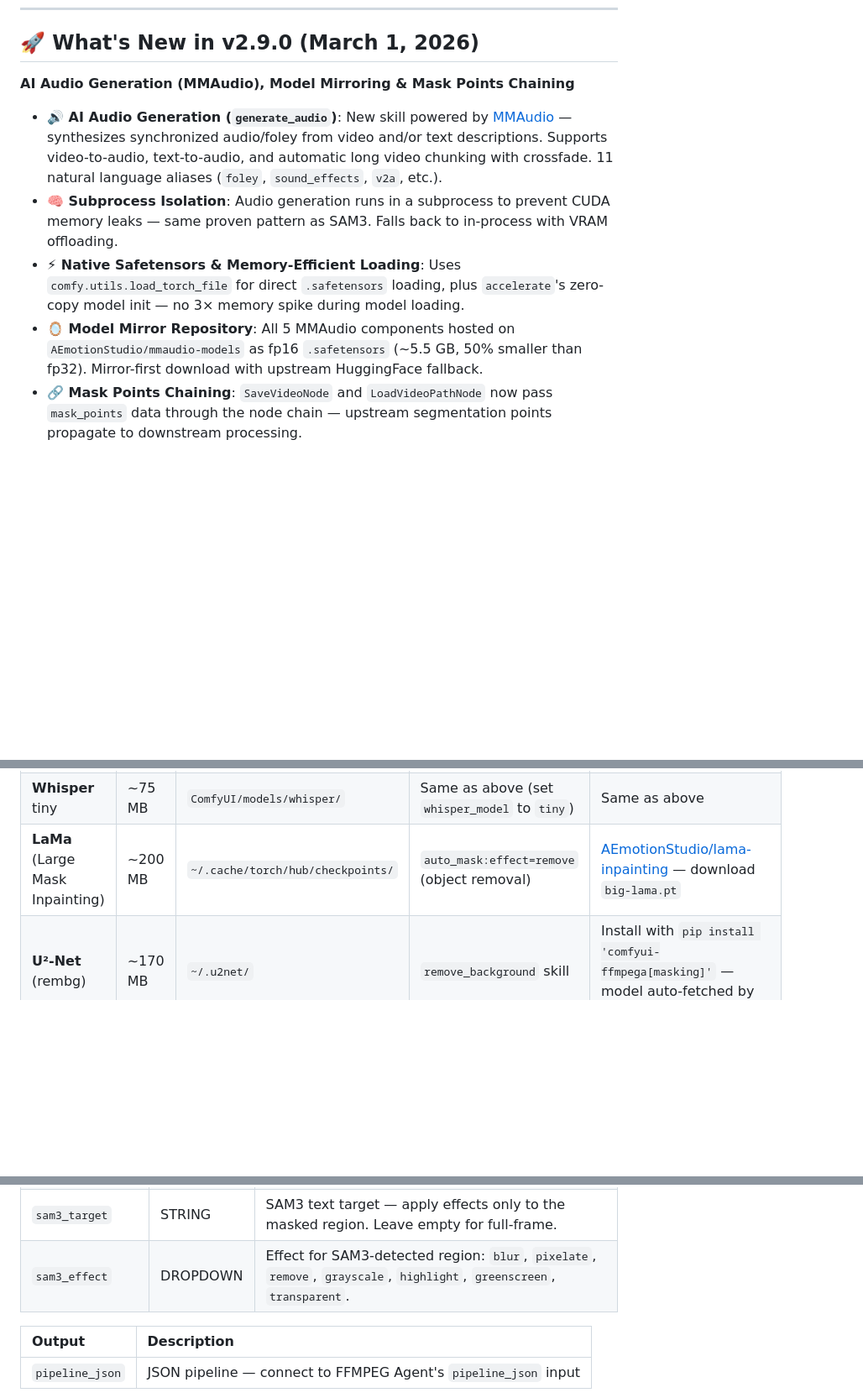
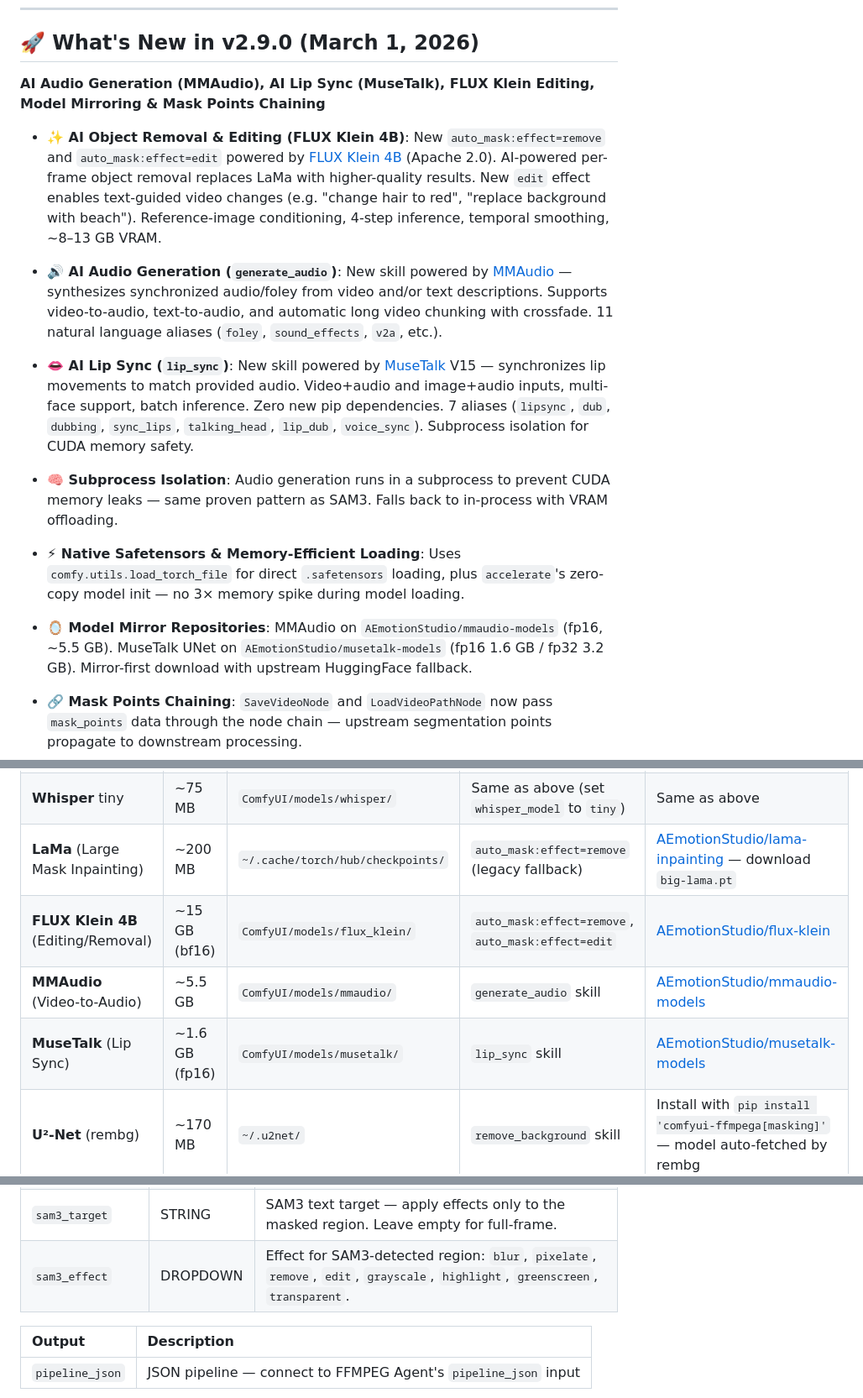
Before and after one commit to AEmotionStudio/ComfyUI-FFMPEGA, a Markdown page: README.md, 3 parts joined by grey strips. Shown at 84% size. Rendered like a GitHub page; folded sections open; blank space fills up the shorter version.

```diff
--- a/README.md
+++ b/README.md
@@ -26,12 +26,15 @@
 
 ## 🚀 What's New in v2.9.0 (March 1, 2026)
 
-**AI Audio Generation (MMAudio), Model Mirroring & Mask Points Chaining**
+**AI Audio Generation (MMAudio), AI Lip Sync (MuseTalk), FLUX Klein Editing, Model Mirroring & Mask Points Chaining**
+
+*   **✨ AI Object Removal & Editing (FLUX Klein 4B)**: New `auto_mask:effect=remove` and `auto_mask:effect=edit` powered by [FLUX Klein 4B](https://huggingface.co/black-forest-labs/FLUX.2-klein-4B) (Apache 2.0). AI-powered per-frame object removal replaces LaMa with higher-quality results. New `edit` effect enables text-guided video changes (e.g. "change hair to red", "replace background with beach"). Reference-image conditioning, 4-step inference, temporal smoothing, ~8–13 GB VRAM.
 
 *   **🔊 AI Audio Generation (`generate_audio`)**: New skill powered by [MMAudio](https://github.com/hkchengrex/MMAudio) — synthesizes synchronized audio/foley from video and/or text descriptions. Supports video-to-audio, text-to-audio, and automatic long video chunking with crossfade. 11 natural language aliases (`foley`, `sound_effects`, `v2a`, etc.).
+*   **👄 AI Lip Sync (`lip_sync`)**: New skill powered by [MuseTalk](https://github.com/TMElyralab/MuseTalk) V15 — synchronizes lip movements to match provided audio. Video+audio and image+audio inputs, multi-face support, batch inference. Zero new pip dependencies. 7 aliases (`lipsync`, `dub`, `dubbing`, `sync_lips`, `talking_head`, `lip_dub`, `voice_sync`). Subprocess isolation for CUDA memory safety.
 *   **🧠 Subprocess Isolation**: Audio generation runs in a subprocess to prevent CUDA memory leaks — same proven pattern as SAM3. Falls back to in-process with VRAM offloading.
 *   **⚡ Native Safetensors & Memory-Efficient Loading**: Uses `comfy.utils.load_torch_file` for direct `.safetensors` loading, plus `accelerate`'s zero-copy model init — no 3× memory spike during model loading.
-*   **🪞 Model Mirror Repository**: All 5 MMAudio components hosted on `AEmotionStudio/mmaudio-models` as fp16 `.safetensors` (~5.5 GB, 50% smaller than fp32). Mirror-first download with upstream HuggingFace fallback.
+*   **🪞 Model Mirror Repositories**: MMAudio on `AEmotionStudio/mmaudio-models` (fp16, ~5.5 GB). MuseTalk UNet on `AEmotionStudio/musetalk-models` (fp16 1.6 GB / fp32 3.2 GB). Mirror-first download with upstream HuggingFace fallback.
 *   **🔗 Mask Points Chaining**: `SaveVideoNode` and `LoadVideoPathNode` now pass `mask_points` data through the node chain — upstream segmentation points propagate to downstream processing.
 *   **🎨 LoadImagePath Styling**: Consistent FFMPEGA color styling applied to the `LoadImagePath` node.
 *   **🔧 LaMa Cache Fix**: Fixed false "not found" when LaMa model existed in `torch.hub` cache.
@@ -585,7 +588,10 @@ All models are mirrored to first-party [AEmotionStudio](https://huggingface.co/A
 | **Whisper** small | ~500 MB | `ComfyUI/models/whisper/` | Same as above (set `whisper_model` to `small`) | Same as above |
 | **Whisper** base | ~150 MB | `ComfyUI/models/whisper/` | Same as above (set `whisper_model` to `base`) | Same as above |
 | **Whisper** tiny | ~75 MB | `ComfyUI/models/whisper/` | Same as above (set `whisper_model` to `tiny`) | Same as above |
-| **LaMa** (Large Mask Inpainting) | ~200 MB | `~/.cache/torch/hub/checkpoints/` | `auto_mask:effect=remove` (object removal) | [AEmotionStudio/lama-inpainting](https://huggingface.co/AEmotionStudio/lama-inpainting) — download `big-lama.pt` |
+| **LaMa** (Large Mask Inpainting) | ~200 MB | `~/.cache/torch/hub/checkpoints/` | `auto_mask:effect=remove` (legacy fallback) | [AEmotionStudio/lama-inpainting](https://huggingface.co/AEmotionStudio/lama-inpainting) — download `big-lama.pt` |
+| **FLUX Klein 4B** (Editing/Removal) | ~15 GB (bf16) | `ComfyUI/models/flux_klein/` | `auto_mask:effect=remove`, `auto_mask:effect=edit` | [AEmotionStudio/flux-klein](https://huggingface.co/AEmotionStudio/flux-klein) |
+| **MMAudio** (Video-to-Audio) | ~5.5 GB | `ComfyUI/models/mmaudio/` | `generate_audio` skill | [AEmotionStudio/mmaudio-models](https://huggingface.co/AEmotionStudio/mmaudio-models) |
+| **MuseTalk** (Lip Sync) | ~1.6 GB (fp16) | `ComfyUI/models/musetalk/` | `lip_sync` skill | [AEmotionStudio/musetalk-models](https://huggingface.co/AEmotionStudio/musetalk-models) |
 | **U²-Net** (rembg) | ~170 MB | `~/.u2net/` | `remove_background` skill | Install with `pip install 'comfyui-ffmpega[masking]'` — model auto-fetched by rembg |
 
 > [!NOTE]
@@ -701,7 +707,7 @@ Select up to 3 skills with parameters, add raw FFmpeg filters, and use presets.
 | `effect_3_params` | STRING | JSON parameters for effect 3. |
 | `raw_ffmpeg` | STRING | Raw FFmpeg `-vf` filter string applied after skill effects. |
 | `sam3_target` | STRING | SAM3 text target — apply effects only to the masked region. Leave empty for full-frame. |
-| `sam3_effect` | DROPDOWN | Effect for SAM3-detected region: `blur`, `pixelate`, `remove`, `grayscale`, `highlight`, `greenscreen`, `transparent`. |
+| `sam3_effect` | DROPDOWN | Effect for SAM3-detected region: `blur`, `pixelate`, `remove`, `edit`, `grayscale`, `highlight`, `greenscreen`, `transparent`. |
 
 | Output | Description |
 | :--- | :--- |
```
Also changed, not shown: other parts of README.md (+1 -1 lines), CHANGELOG.md (+8 -2 lines), SKILLS_REFERENCE.md (+33 -3 lines).
